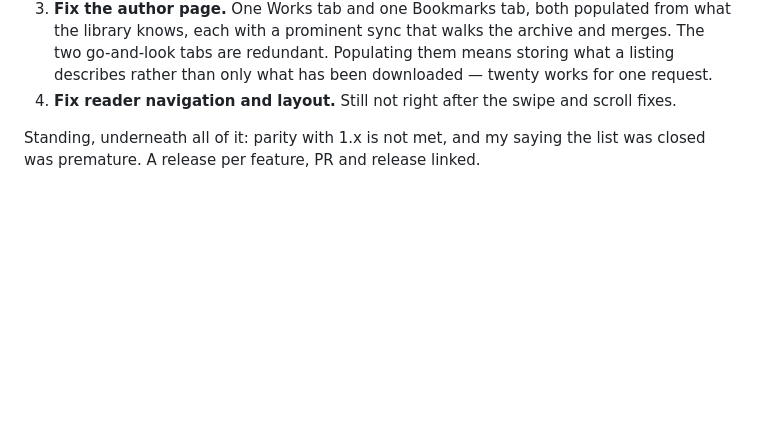
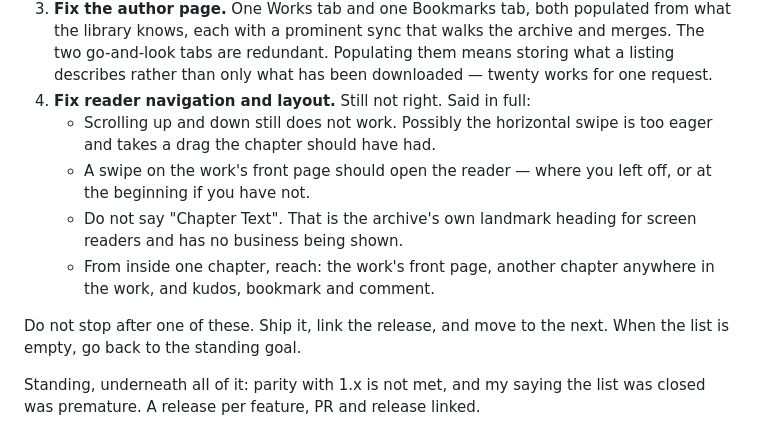
Before and after one commit to totleightowers/fan-folio, a Markdown page: TASKS.md, the part around the change. Drawn GitHub-style; blank space fills up the shorter version.

Commit message:
The reader, said in full, and the instruction not to stop between them

```diff
--- a/TASKS.md
+++ b/TASKS.md
@@ -22,8 +22,18 @@ twice.
    walks the archive and merges. The two go-and-look tabs are redundant.
    Populating them means storing what a listing describes rather than only
    what has been downloaded — twenty works for one request.
-4. **Fix reader navigation and layout.** Still not right after the swipe and
-   scroll fixes.
+4. **Fix reader navigation and layout.** Still not right. Said in full:
+   - Scrolling up and down still does not work. Possibly the horizontal swipe
+     is too eager and takes a drag the chapter should have had.
+   - A swipe on the work's front page should open the reader — where you left
+     off, or at the beginning if you have not.
+   - Do not say "Chapter Text". That is the archive's own landmark heading for
+     screen readers and has no business being shown.
+   - From inside one chapter, reach: the work's front page, another chapter
+     anywhere in the work, and kudos, bookmark and comment.
+
+Do not stop after one of these. Ship it, link the release, and move to the
+next. When the list is empty, go back to the standing goal.
 
 Standing, underneath all of it: parity with 1.x is not met, and my saying the
 list was closed was premature. A release per feature, PR and release linked.
```
